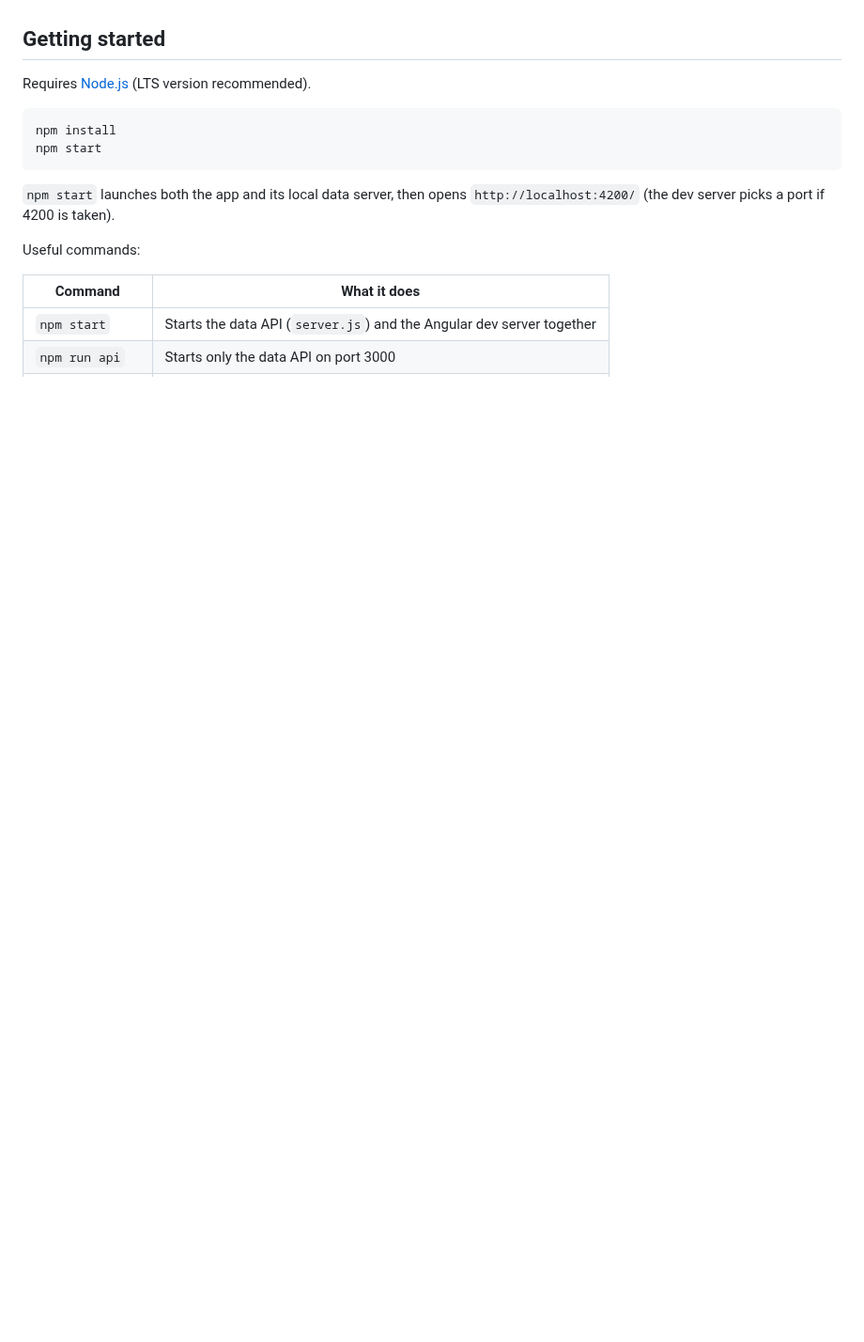
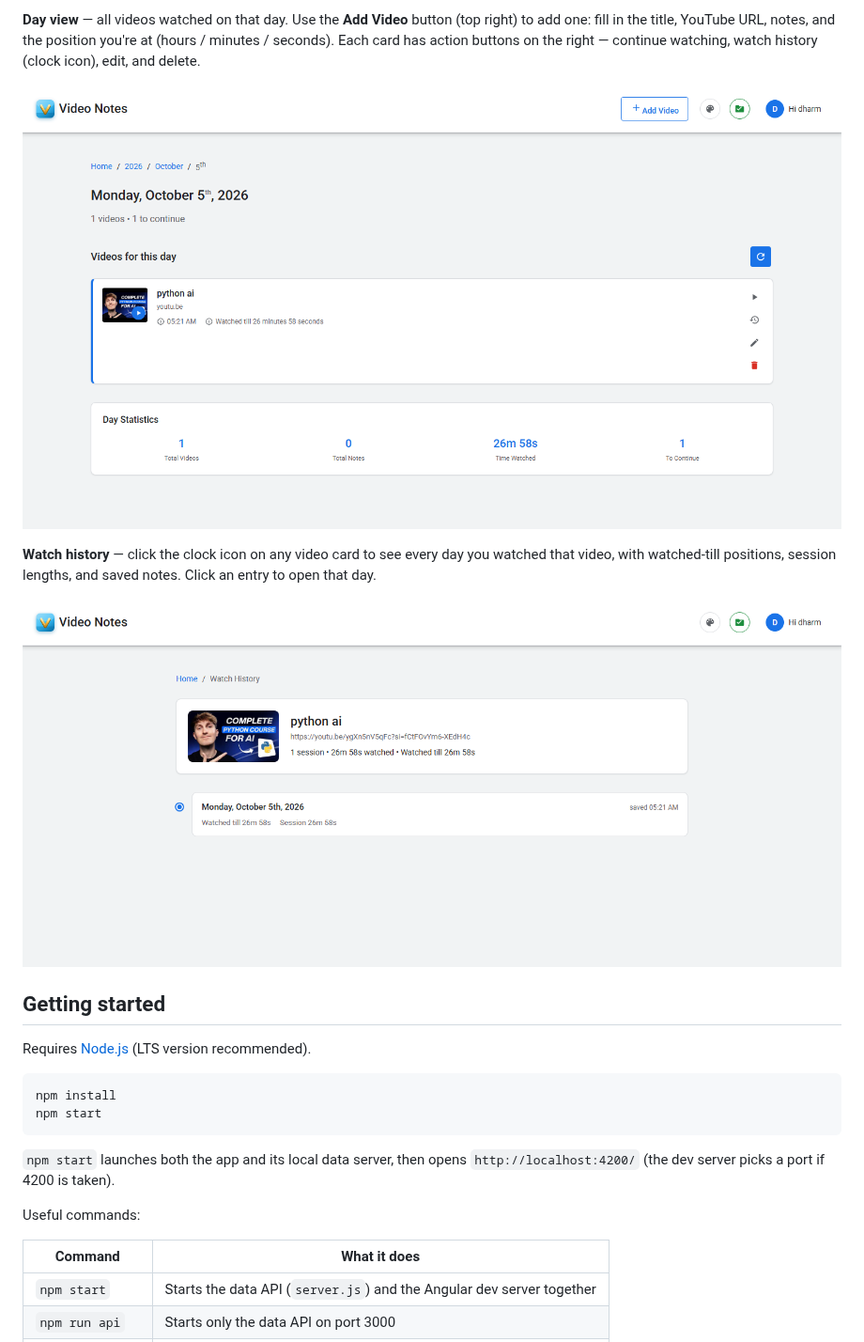
Before and after one commit to dharmenderbhardwaj0001/video-notes-basic, a Markdown page: README.md, the part around one of its changes. Shown at 94% size. GitHub-like rendering; pictures changed too: docs/screenshots/day.png (added), docs/screenshots/history.png (added); blank space fills up the shorter version.

```diff
--- a/README.md
+++ b/README.md
@@ -17,3 +32,10 @@ Everything runs on your machine. No account, no cloud, no tracking.
+**Day view** — all videos watched on that day. Use the **Add Video** button (top right) to add one: fill in the title, YouTube URL, notes, and the position you're at (hours / minutes / seconds). Each card has action buttons on the right — continue watching, watch history (clock icon), edit, and delete.
+
+![Day view listing videos with continue, history, edit and delete actions](docs/screenshots/day.png)
+
+**Watch history** — click the clock icon on any video card to see every day you watched that video, with watched-till positions, session lengths, and saved notes. Click an entry to open that day.
+
+![Watch history timeline for one video](docs/screenshots/history.png)
 
 ## Getting started
 
```
Also changed, not shown: other parts of README.md (+15 -0 lines), docs/screenshots/home.png (added), docs/screenshots/month.png (added), docs/screenshots/year.png (added).
